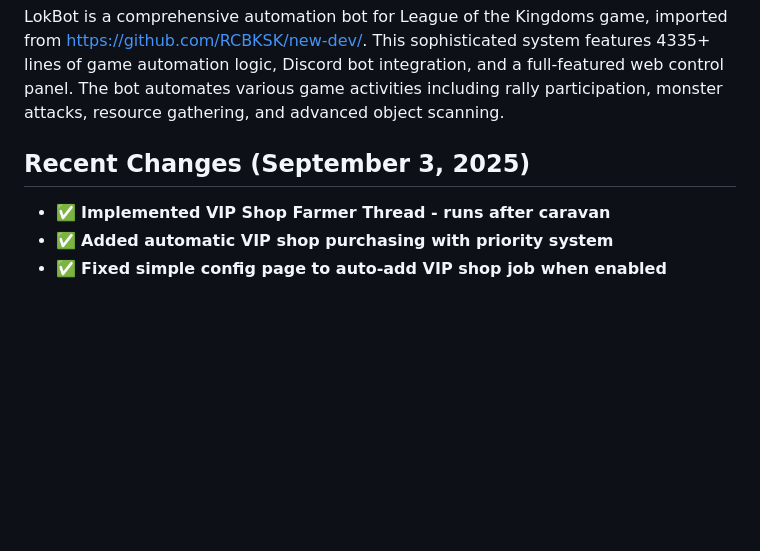
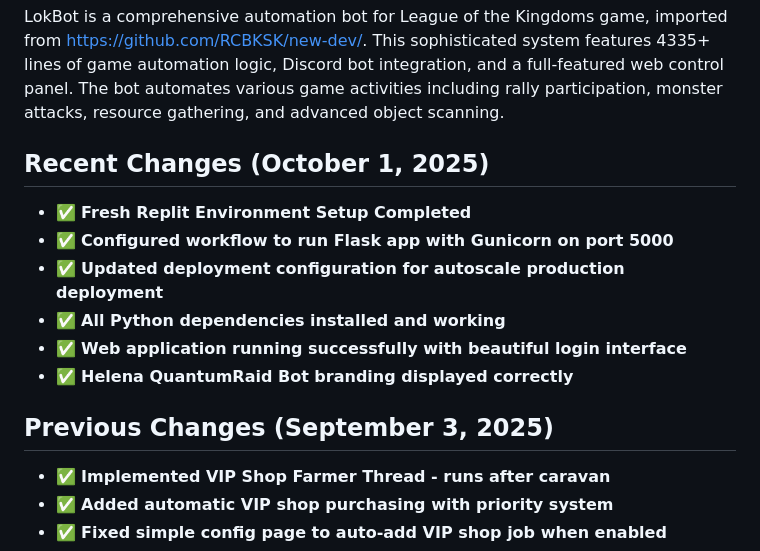
Before and after one commit to RCBKSK/CodeAnalyzer, a Markdown page: replit.md, the part around the change. GitHub-like rendering; blank space fills up the shorter version.

Commit message:
Update project documentation to reflect Replit setup completion
Update replit.md to reflect new Replit environment setup, including Flask app configuration, dependency installation, and successful deployment.

Replit-Commit-Author: Agent
Replit-Commit-Session-Id: 0940f50c-6f3a-4a2d-bb42-7556a140c2c2
Replit-Commit-Checkpoint-Type: full_checkpoint
Replit-Commit-Screenshot-Url: https://storage.googleapis.com/screenshot-production-us-central1/83f9c70b-adc6-44ae-b2d8-e35885a44dfa/0940f50c-6f3a-4a2d-bb42-7556a140c2c2/yWXIwia

```diff
--- a/replit.md
+++ b/replit.md
@@ -26,7 +26,15 @@
 
 LokBot is a comprehensive automation bot for League of the Kingdoms game, imported from https://github.com/RCBKSK/new-dev/. This sophisticated system features 4335+ lines of game automation logic, Discord bot integration, and a full-featured web control panel. The bot automates various game activities including rally participation, monster attacks, resource gathering, and advanced object scanning.
 
-## Recent Changes (September 3, 2025)
+## Recent Changes (October 1, 2025)
+- ✅ **Fresh Replit Environment Setup Completed**
+- ✅ **Configured workflow to run Flask app with Gunicorn on port 5000**
+- ✅ **Updated deployment configuration for autoscale production deployment**
+- ✅ **All Python dependencies installed and working**
+- ✅ **Web application running successfully with beautiful login interface**
+- ✅ **Helena QuantumRaid Bot branding displayed correctly**
+
+## Previous Changes (September 3, 2025)
 - ✅ **Implemented VIP Shop Farmer Thread - runs after caravan**
 - ✅ **Added automatic VIP shop purchasing with priority system**
 - ✅ **Fixed simple config page to auto-add VIP shop job when enabled**
```
